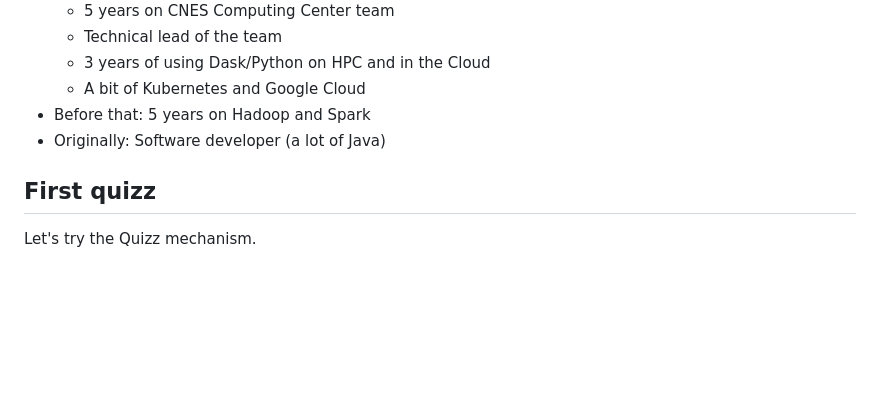
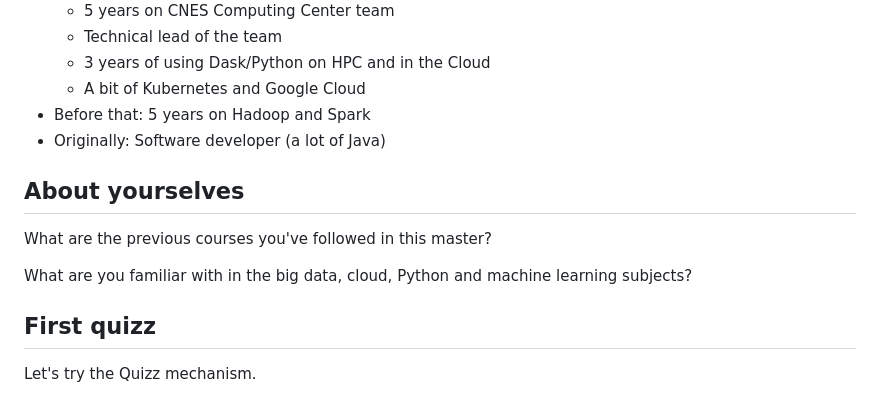
Before and after one commit to guillaumeeb/isae-supaero-aibt103-bigdata, a Markdown page: src/00_Course_Introduction.md, the part around the change. Drawn GitHub-style; blank space fills up the shorter version.

```diff
--- a/src/00_Course_Introduction.md
+++ b/src/00_Course_Introduction.md
@@ -55,6 +55,12 @@ I'll try to propose some quizz to be sure your following!
   - A bit of Kubernetes and Google Cloud
 - Before that: 5 years on Hadoop and Spark
 - Originally: Software developer (a lot of Java)
+
+## About yourselves
+
+What are the previous courses you've followed in this master?
+
+What are you familiar with in the big data, cloud, Python and machine learning subjects?
 
 ## First quizz
 
```
Also changed, not shown: src/02_Big_Data_Platforms.md (+46 -0 lines), images/Iota2Pipeline.png (added).
